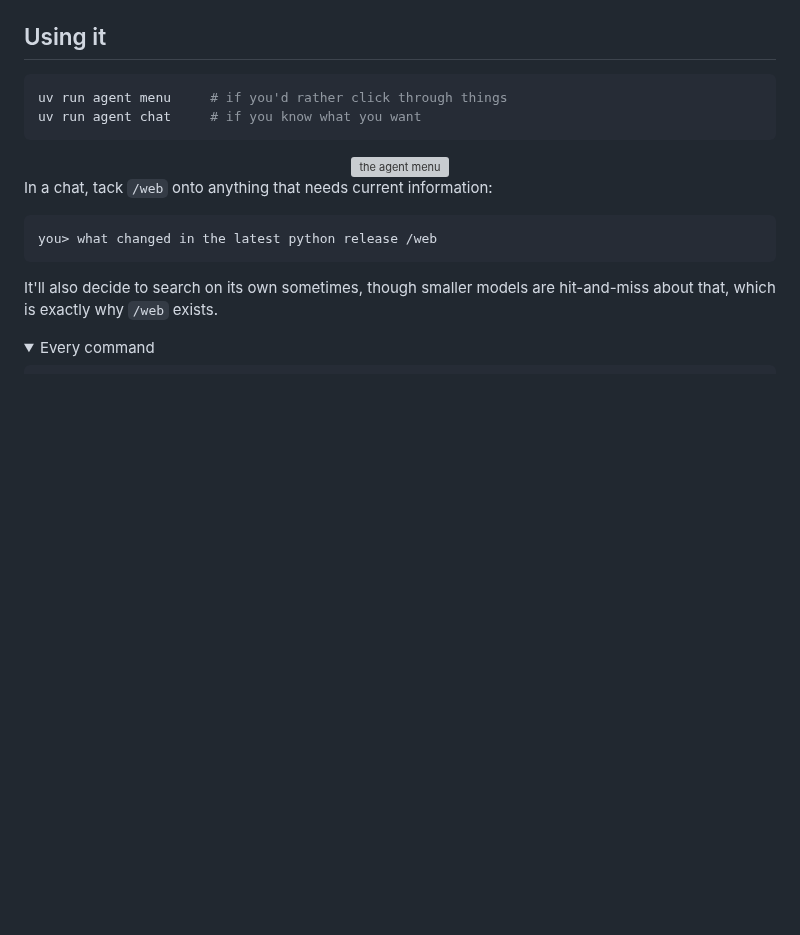
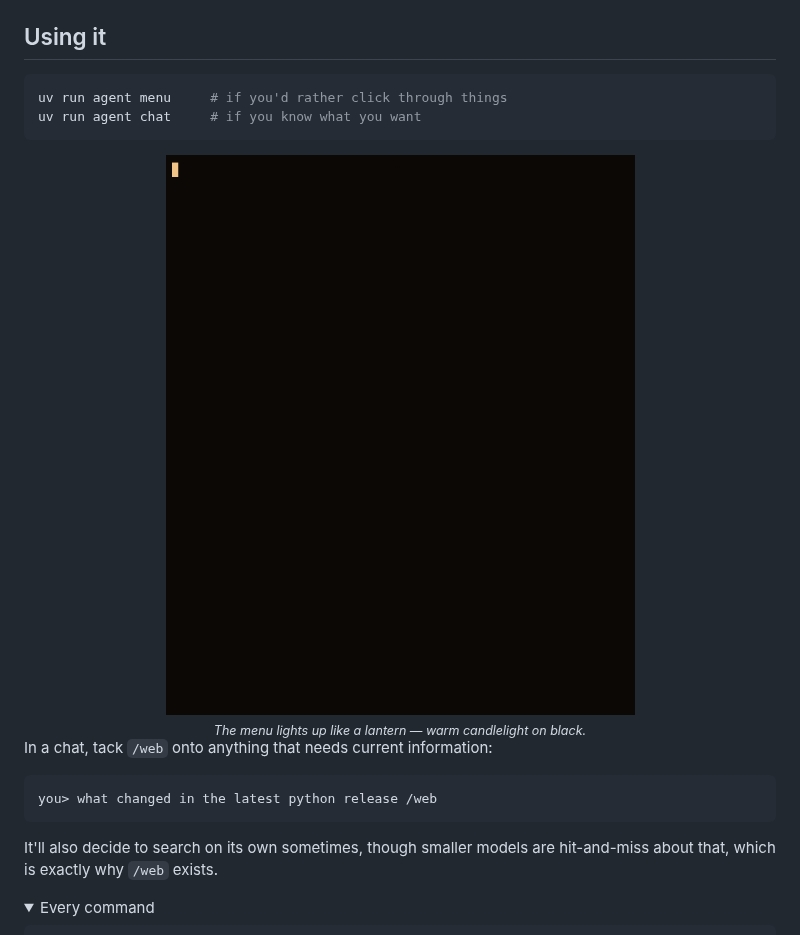
Before and after one commit to ilvy23/local-ai-agent, a Markdown page: README.md, the part around the change. Drawn GitHub-style; pictures changed too: assets/lantern-menu.gif (added); folded sections open; blank space fills up the shorter version; grey boxes are pictures that could not be loaded.

````diff
--- a/README.md
+++ b/README.md
@@ -103,7 +103,10 @@ uv run agent menu     # if you'd rather click through things
 uv run agent chat     # if you know what you want
 ```
 
-<div align="center"><img src="assets/menu.svg" alt="the agent menu" width="600"></div>
+<div align="center">
+<img src="assets/lantern-menu.gif" alt="the warm lantern-themed menu, animating open" width="600">
+<br><sub><i>The menu lights up like a lantern — warm candlelight on black.</i></sub>
+</div>
 
 In a chat, tack `/web` onto anything that needs current information:
 
````
Also changed, not shown: assets/menu.png (deleted), 3 other files.
